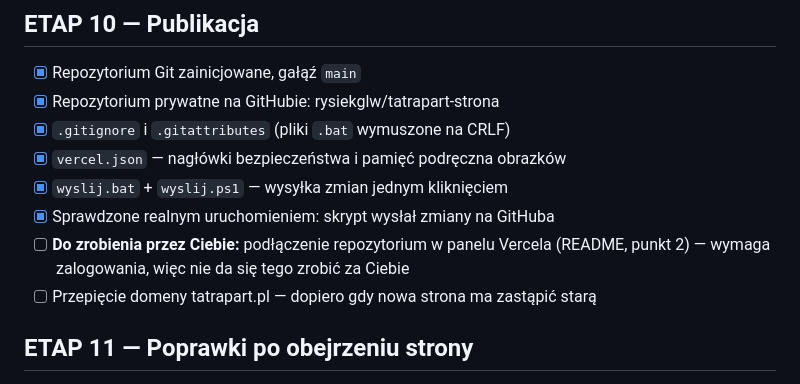
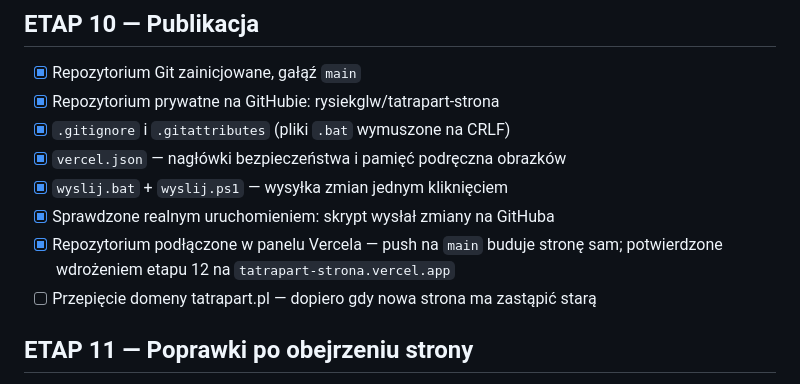
Before and after one commit to rysiekglw/tatrapart-strona, a Markdown page: PROJECT-CHECKLIST.md, the part around the change. Rendered like a GitHub page.

Commit message:
Lista kontrolna: Vercel jest juz podlaczony
Wdrozenie etapu 12 poszlo automatycznie po pushu, wiec punkt "do zrobienia
przez Ciebie" byl nieaktualny.

Co-Authored-By: Claude Opus 5 <noreply@anthropic.com>
Claude-Session: https://claude.ai/code/session_01WA7yVzG63KXcEzsf9HE5j2

```diff
--- a/PROJECT-CHECKLIST.md
+++ b/PROJECT-CHECKLIST.md
@@ -115,8 +115,8 @@ Legenda: `[x]` gotowe · `[ ]` do zrobienia · `[!]` czekam na decyzję od Ciebi
 - [x] `vercel.json` — nagłówki bezpieczeństwa i pamięć podręczna obrazków
 - [x] `wyslij.bat` + `wyslij.ps1` — wysyłka zmian jednym kliknięciem
 - [x] Sprawdzone realnym uruchomieniem: skrypt wysłał zmiany na GitHuba
-- [ ] **Do zrobienia przez Ciebie:** podłączenie repozytorium w panelu Vercela
-      (README, punkt 2) — wymaga zalogowania, więc nie da się tego zrobić za Ciebie
+- [x] Repozytorium podłączone w panelu Vercela — push na `main` buduje stronę
+      sam; potwierdzone wdrożeniem etapu 12 na `tatrapart-strona.vercel.app`
 - [ ] Przepięcie domeny tatrapart.pl — dopiero gdy nowa strona ma zastąpić starą
 
 ## ETAP 11 — Poprawki po obejrzeniu strony
```
